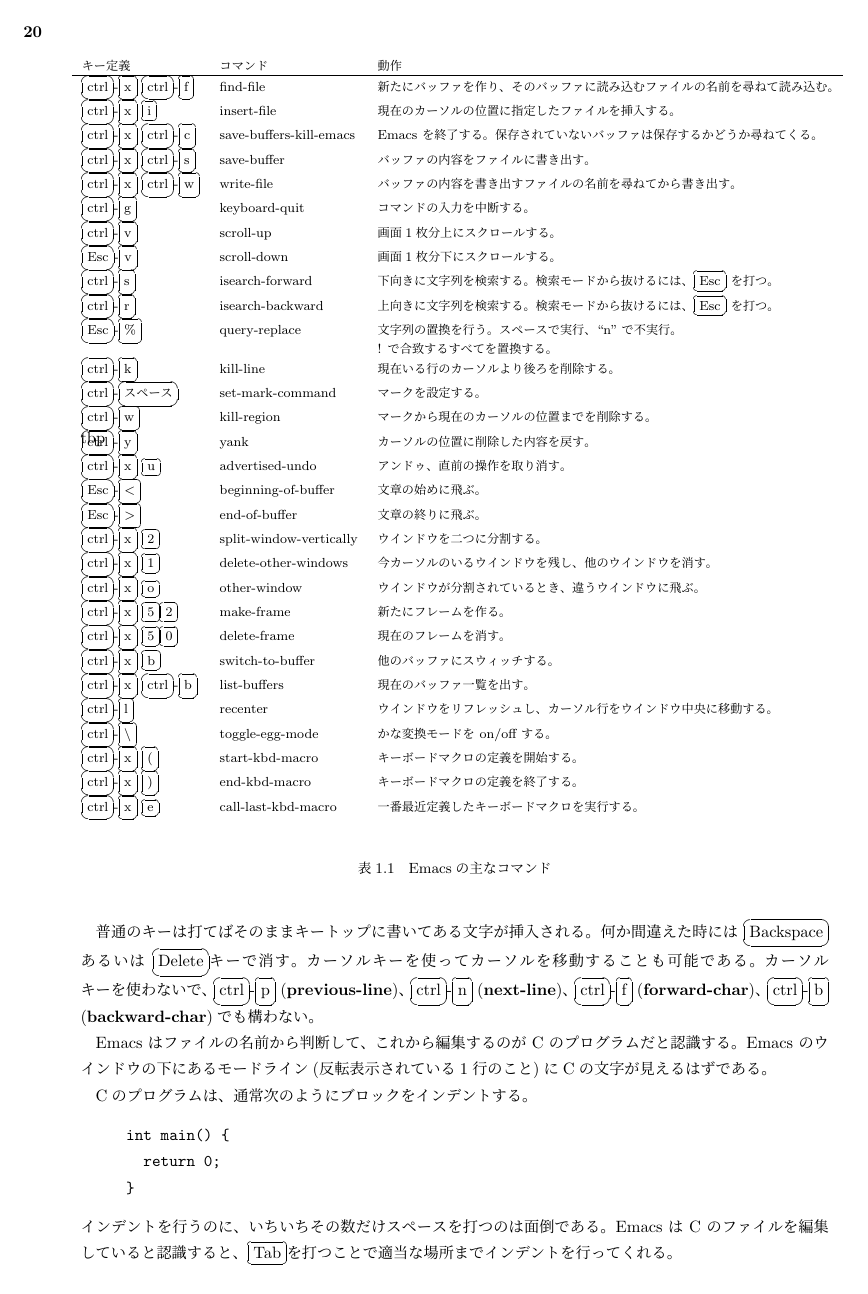
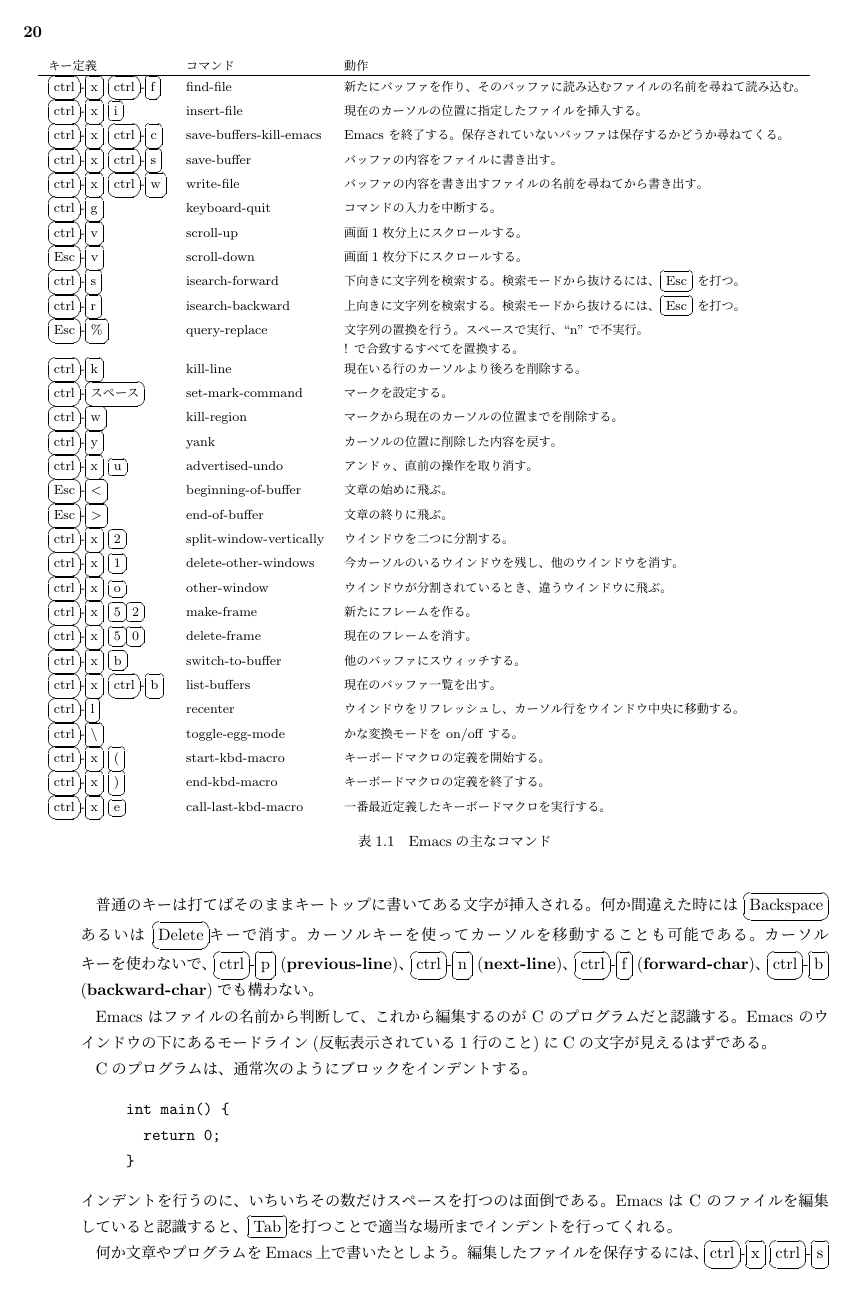
Before and after one commit to utphys-comp/handbook, a LaTeX book (main.tex, which reads unix.tex): page 24 of 87. Compiled offline with pLaTeX and dvipdfmx.

Commit message:
table position specification should be an optional argument

```diff
--- a/unix.tex
+++ b/unix.tex
@@ -503,7 +503,7 @@
 Emacs を使っていて何か困ったと思ったときは、まず \ctrl{g} ({\bf keyboard-quit})
 を押してみよう。それでもだめなら \ctrl{x} \ctrl{c} ({\bf save-buffers-kill-emacs})で Emacs から抜け出ればよい。
 
-\begin{table}{tbp}
+\begin{table}[tbp]
 \renewcommand{\baselinestretch}{0.8}
 \begin{footnotesize}
 \hspace*{-1.0cm}
```
